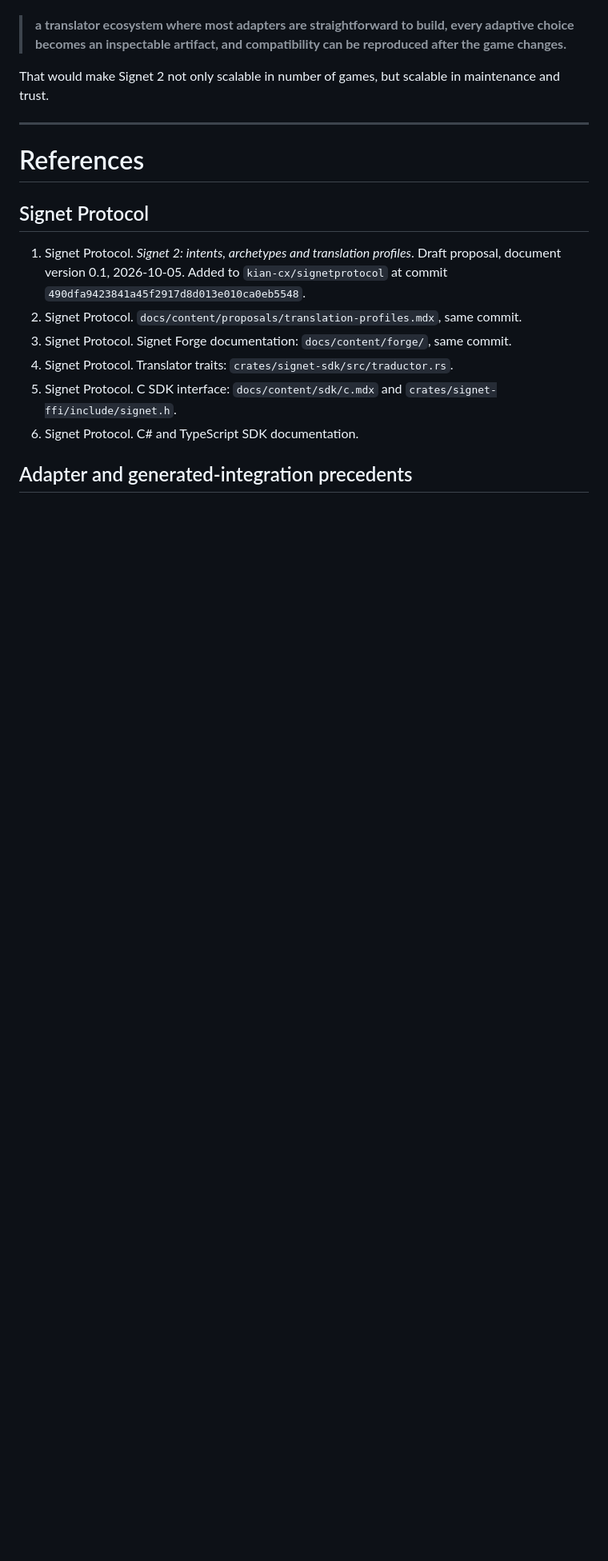
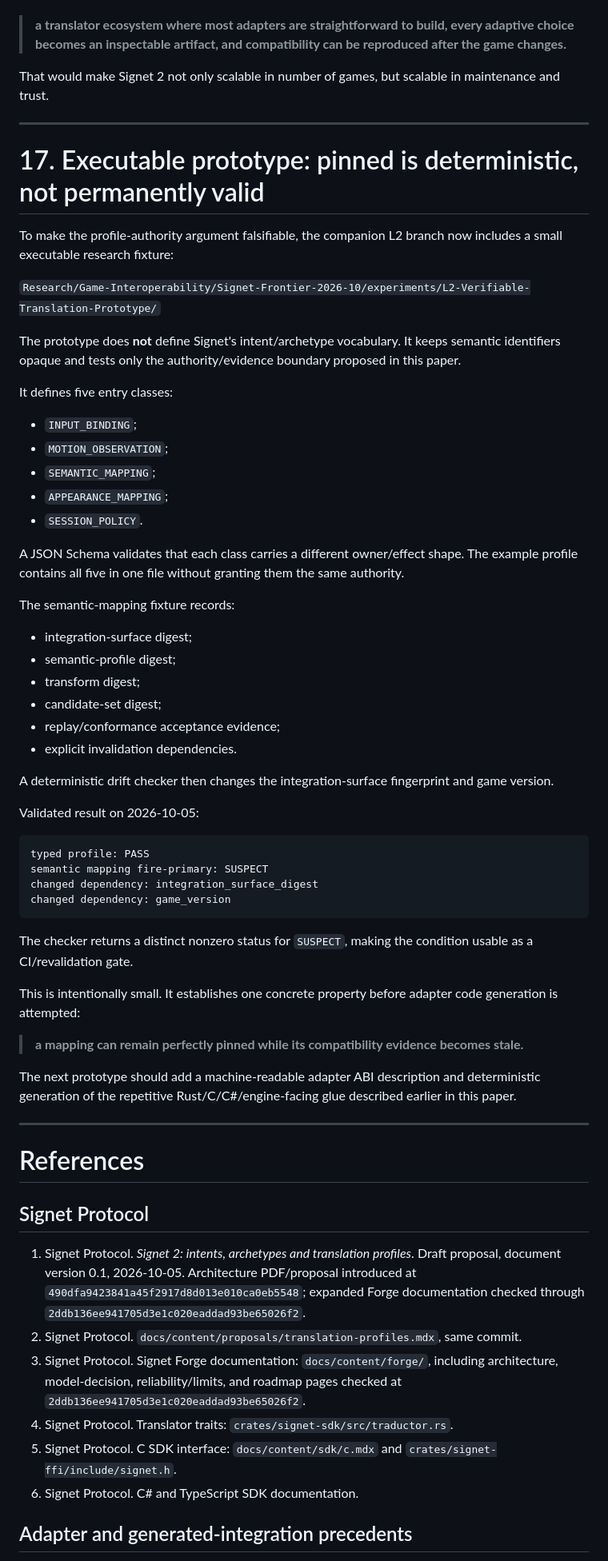
Before and after one commit to Distributed-Minds/Fleet-Control-Public, a Markdown page: Publications/Game-Interoperability/RESPONSE-TO-SIGNET-2-ARCHITECTURE-DRAFT.md, the part around one of its changes. Shown at 80% size. GitHub-like rendering; blank space fills up the shorter version.

Commit message:
Paper: add executable typed-profile prototype

````diff
--- a/Publications/Game-Interoperability/RESPONSE-TO-SIGNET-2-ARCHITECTURE-DRAFT.md
+++ b/Publications/Game-Interoperability/RESPONSE-TO-SIGNET-2-ARCHITECTURE-DRAFT.md
@@ -1154,13 +1154,61 @@ That would make Signet 2 not only scalable in number of games, but scalable in m
 
 ---
 
+# 17. Executable prototype: pinned is deterministic, not permanently valid
+
+To make the profile-authority argument falsifiable, the companion L2 branch now includes a small executable research fixture:
+
+`Research/Game-Interoperability/Signet-Frontier-2026-10/experiments/L2-Verifiable-Translation-Prototype/`
+
+The prototype does **not** define Signet's intent/archetype vocabulary. It keeps semantic identifiers opaque and tests only the authority/evidence boundary proposed in this paper.
+
+It defines five entry classes:
+
+- `INPUT_BINDING`;
+- `MOTION_OBSERVATION`;
+- `SEMANTIC_MAPPING`;
+- `APPEARANCE_MAPPING`;
+- `SESSION_POLICY`.
+
+A JSON Schema validates that each class carries a different owner/effect shape. The example profile contains all five in one file without granting them the same authority.
+
+The semantic-mapping fixture records:
+
+- integration-surface digest;
+- semantic-profile digest;
+- transform digest;
+- candidate-set digest;
+- replay/conformance acceptance evidence;
+- explicit invalidation dependencies.
+
+A deterministic drift checker then changes the integration-surface fingerprint and game version.
+
+Validated result on 2026-10-05:
+
+```text
+typed profile: PASS
+semantic mapping fire-primary: SUSPECT
+changed dependency: integration_surface_digest
+changed dependency: game_version
+```
+
+The checker returns a distinct nonzero status for `SUSPECT`, making the condition usable as a CI/revalidation gate.
+
+This is intentionally small. It establishes one concrete property before adapter code generation is attempted:
+
+> **a mapping can remain perfectly pinned while its compatibility evidence becomes stale.**
+
+The next prototype should add a machine-readable adapter ABI description and deterministic generation of the repetitive Rust/C/C#/engine-facing glue described earlier in this paper.
+
+---
+
 # References
 
 ## Signet Protocol
 
-1. Signet Protocol. *Signet 2: intents, archetypes and translation profiles*. Draft proposal, document version 0.1, 2026-10-05. Added to `kian-cx/signetprotocol` at commit `490dfa9423841a45f2917d8d013e010ca0eb5548`.
+1. Signet Protocol. *Signet 2: intents, archetypes and translation profiles*. Draft proposal, document version 0.1, 2026-10-05. Architecture PDF/proposal introduced at `490dfa9423841a45f2917d8d013e010ca0eb5548`; expanded Forge documentation checked through `2ddb136ee941705d3e1c020eaddad93be65026f2`.
 2. Signet Protocol. `docs/content/proposals/translation-profiles.mdx`, same commit.
-3. Signet Protocol. Signet Forge documentation: `docs/content/forge/`, same commit.
+3. Signet Protocol. Signet Forge documentation: `docs/content/forge/`, including architecture, model-decision, reliability/limits, and roadmap pages checked at `2ddb136ee941705d3e1c020eaddad93be65026f2`.
 4. Signet Protocol. Translator traits: `crates/signet-sdk/src/traductor.rs`.
 5. Signet Protocol. C SDK interface: `docs/content/sdk/c.mdx` and `crates/signet-ffi/include/signet.h`.
 6. Signet Protocol. C# and TypeScript SDK documentation.
````
Also changed, not shown: other parts of Publications/Game-Interoperability/RESPONSE-TO-SIGNET-2-ARCHITECTURE-DRAFT.md (+2 -1 lines).
